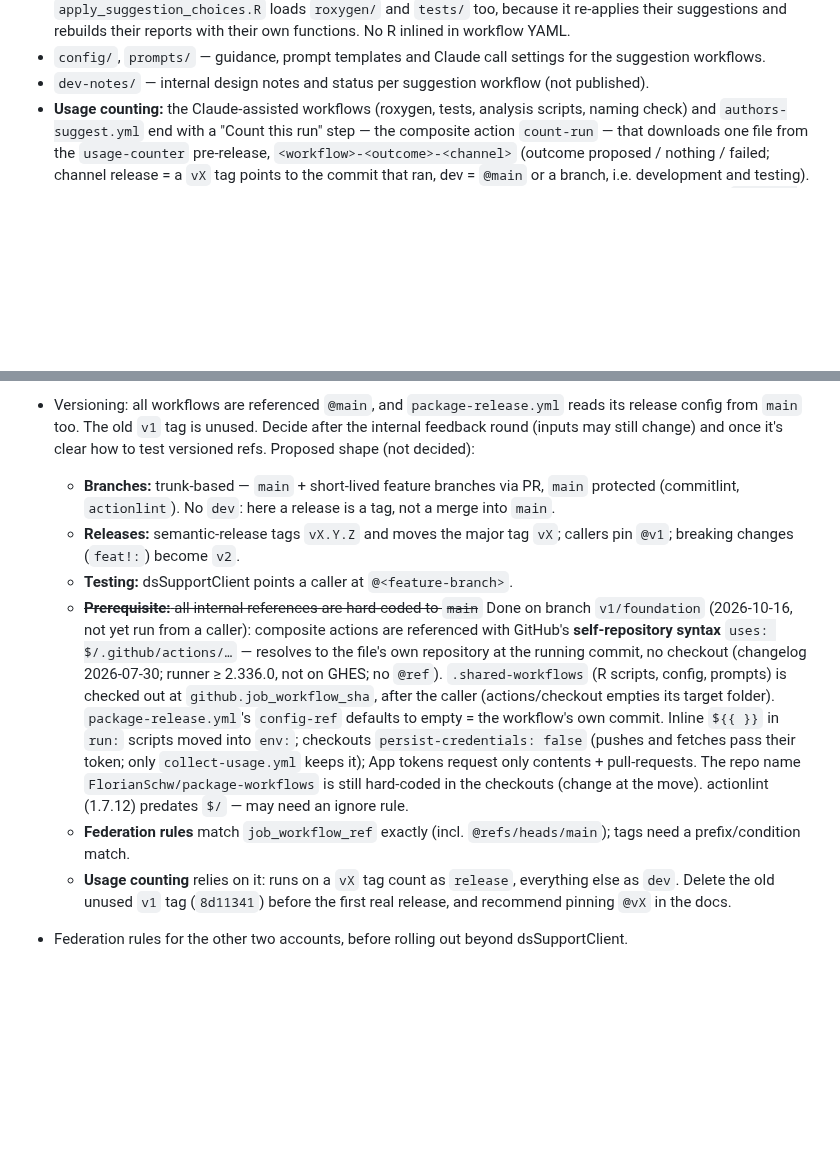
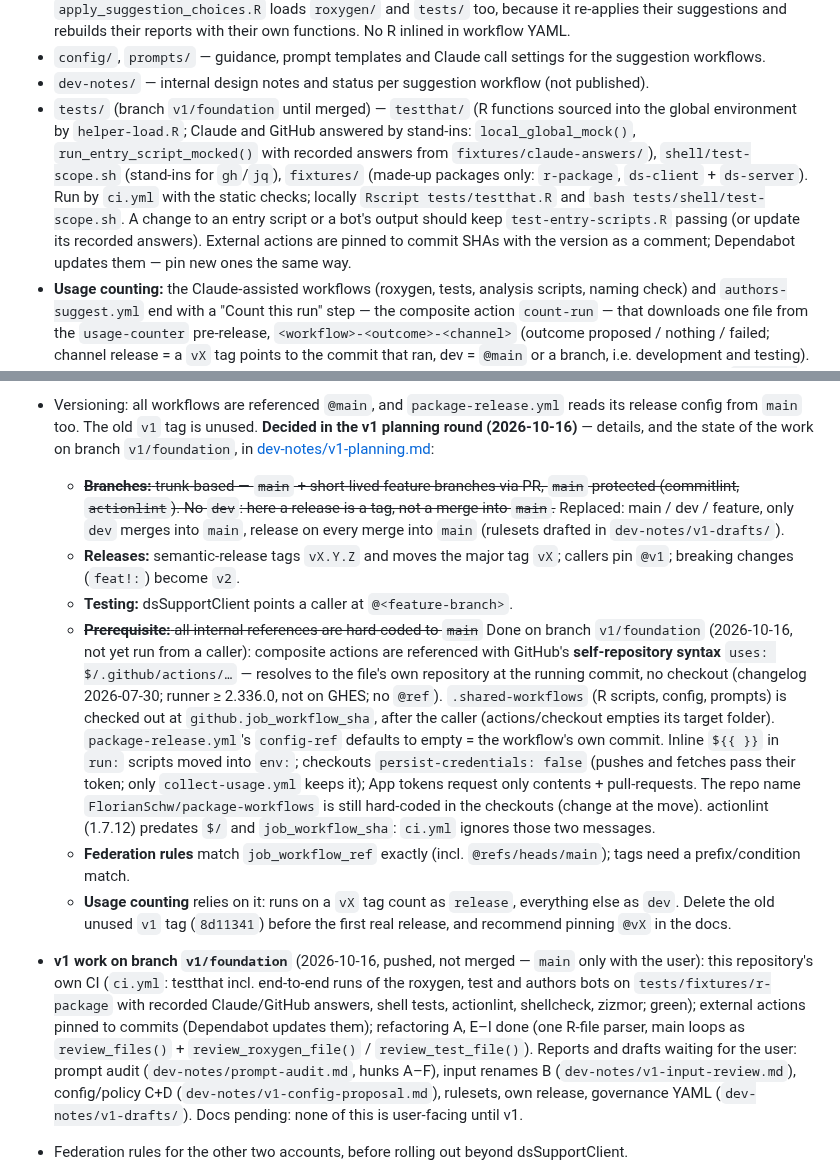
Before and after one commit to FlorianSchw/package-workflows, a Markdown page: CLAUDE.md, 2 parts joined by grey strips. Drawn GitHub-style; blank space fills up the shorter version.

Commit message:
docs: CLAUDE.md — v1 decisions, the branch's state, tests layout
Co-Authored-By: Claude Opus 5.5 <noreply@anthropic.com>

```diff
--- a/CLAUDE.md
+++ b/CLAUDE.md
@@ -152,6 +152,18 @@ the live caller used to validate changes before wider rollout.
   Claude call settings for the suggestion workflows.
 - `dev-notes/` — internal design notes and status per suggestion workflow
   (not published).
+- `tests/` (branch `v1/foundation` until merged) — `testthat/` (R
+  functions sourced into the global environment by `helper-load.R`;
+  Claude and GitHub answered by stand-ins: `local_global_mock()`,
+  `run_entry_script_mocked()` with recorded answers from
+  `fixtures/claude-answers/`), `shell/test-scope.sh` (stand-ins for
+  `gh`/`jq`), `fixtures/` (made-up packages only: `r-package`,
+  `ds-client` + `ds-server`). Run by `ci.yml` with the static checks;
+  locally `Rscript tests/testthat.R` and `bash tests/shell/test-scope.sh`.
+  A change to an entry script or a bot's output should keep
+  `test-entry-scripts.R` passing (or update its recorded answers).
+  External actions are pinned to commit SHAs with the version as a
+  comment; Dependabot updates them — pin new ones the same way.
 - **Usage counting:** the Claude-assisted workflows (roxygen, tests,
   analysis scripts, naming check) and `authors-suggest.yml` end with a "Count this run"
   step — the composite action `count-run` — that downloads one file from
@@ -331,11 +343,14 @@ and `CONTRIBUTING.md`); no PRs until a branch model and rules exist.
 
 - Versioning: all workflows are referenced `@main`, and `package-release.yml`
   reads its release config from `main` too. The old `v1` tag is unused.
-  Decide after the internal feedback round (inputs may still change) and
-  once it's clear how to test versioned refs. Proposed shape (not decided):
-  - **Branches:** trunk-based — `main` + short-lived feature branches via
+  **Decided in the v1 planning round (2026-10-16)** — details, and the
+  state of the work on branch `v1/foundation`, in
+  [dev-notes/v1-planning.md](dev-notes/v1-planning.md):
+  - ~~**Branches:** trunk-based — `main` + short-lived feature branches via
     PR, `main` protected (commitlint, `actionlint`). No `dev`: here a
-    release is a tag, not a merge into `main`.
+    release is a tag, not a merge into `main`.~~ Replaced: main / dev /
+    feature, only `dev` merges into `main`, release on every merge into
+    `main` (rulesets drafted in `dev-notes/v1-drafts/`).
   - **Releases:** semantic-release tags `vX.Y.Z` and moves the major tag
     `vX`; callers pin `@v1`; breaking changes (`feat!:`) become `v2`.
   - **Testing:** dsSupportClient points a caller at `@<feature-branch>`.
@@ -353,14 +368,27 @@ and `CONTRIBUTING.md`); no PRs until a branch model and rules exist.
     fetches pass their token; only `collect-usage.yml` keeps it); App
     tokens request only contents + pull-requests. The repo name
     `FlorianSchw/package-workflows` is still hard-coded in the checkouts
-    (change at the move). actionlint (1.7.12) predates `$/` — may need an
-    ignore rule.
+    (change at the move). actionlint (1.7.12) predates `$/` and
+    `job_workflow_sha`: `ci.yml` ignores those two messages.
   - **Federation rules** match `job_workflow_ref` exactly (incl.
     `@refs/heads/main`); tags need a prefix/condition match.
   - **Usage counting** relies on it: runs on a `vX` tag count as
     `release`, everything else as `dev`. Delete the old unused `v1` tag
     (`8d11341`) before the first real release, and recommend pinning
     `@vX` in the docs.
+- **v1 work on branch `v1/foundation`** (2026-10-16, pushed, not merged —
+  `main` only with the user): this repository's own CI (`ci.yml`:
+  testthat incl. end-to-end runs of the roxygen, test and authors bots on
+  `tests/fixtures/r-package` with recorded Claude/GitHub answers, shell
+  tests, actionlint, shellcheck, zizmor; green); external actions pinned
+  to commits (Dependabot updates them); refactoring A, E–I done (one
+  R-file parser, main loops as `review_files()` +
+  `review_roxygen_file()` / `review_test_file()`). Reports and drafts
+  waiting for the user: prompt audit (`dev-notes/prompt-audit.md`, hunks
+  A–F), input renames B (`dev-notes/v1-input-review.md`), config/policy
+  C+D (`dev-notes/v1-config-proposal.md`), rulesets, own release,
+  governance YAML (`dev-notes/v1-drafts/`). Docs pending: none of this
+  is user-facing until v1.
 - Federation rules for the other two accounts, before rolling out beyond
   dsSupportClient.
 - **Review of the Claude-assisted workflows** (2026-10-14): token levers
```
